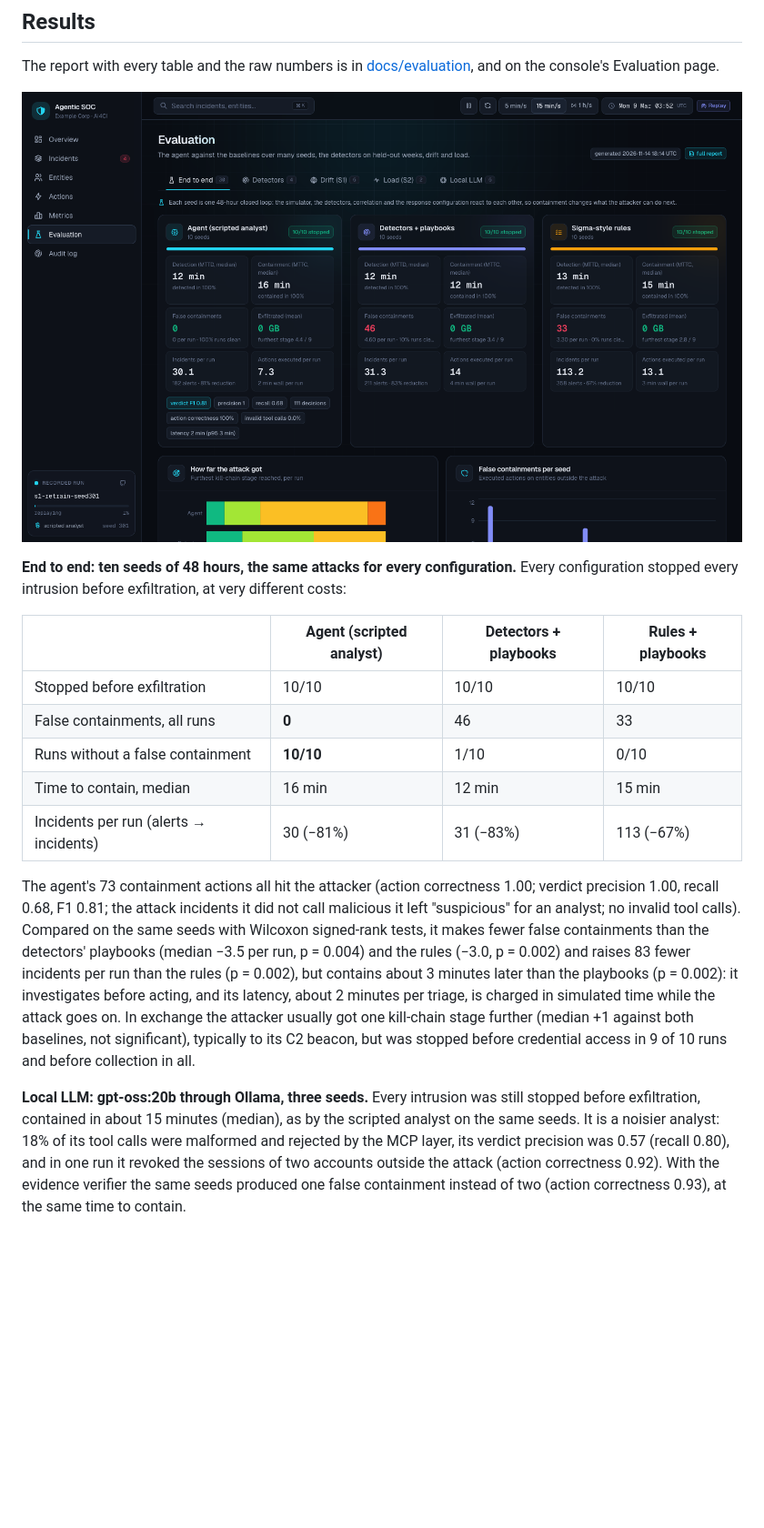
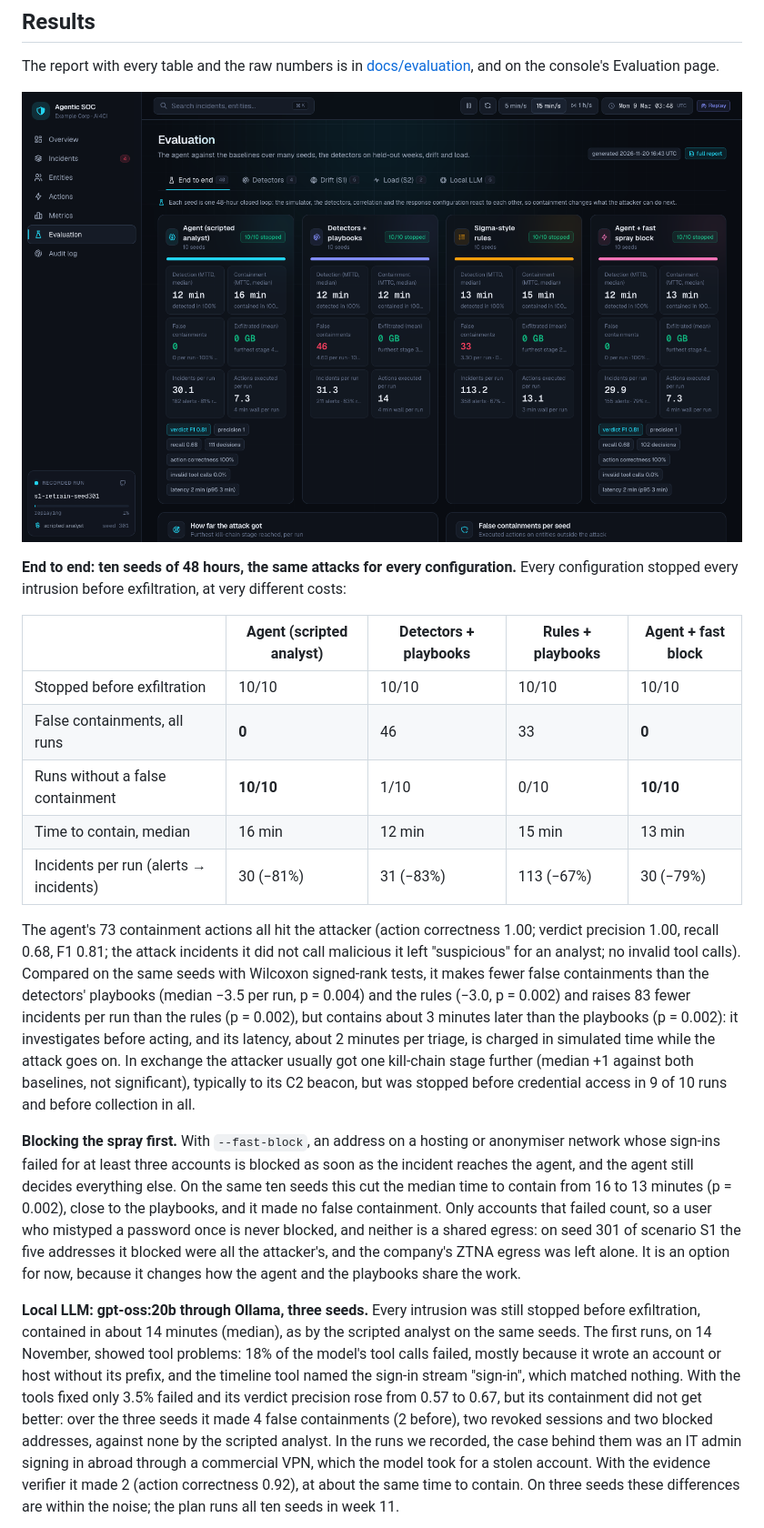
Before and after one commit to Chris91ss/ai4ci-agentic-soc, a Markdown page: README.md, the part around one of its changes. Shown at 91% size. Rendered like a GitHub page; pictures changed too: docs/assets/evaluation.png; blank space fills up the shorter version.

```diff
--- a/README.md
+++ b/README.md
@@ -184,16 +186,18 @@ The report with every table and the raw numbers is in [docs/evaluation](docs/eva
 
 **End to end: ten seeds of 48 hours, the same attacks for every configuration.** Every configuration stopped every intrusion before exfiltration, at very different costs:
 
-| | Agent (scripted analyst) | Detectors + playbooks | Rules + playbooks |
-| --- | --- | --- | --- |
-| Stopped before exfiltration | 10/10 | 10/10 | 10/10 |
-| False containments, all runs | **0** | 46 | 33 |
-| Runs without a false containment | **10/10** | 1/10 | 0/10 |
-| Time to contain, median | 16 min | 12 min | 15 min |
-| Incidents per run (alerts → incidents) | 30 (−81%) | 31 (−83%) | 113 (−67%) |
+| | Agent (scripted analyst) | Detectors + playbooks | Rules + playbooks | Agent + fast block |
+| --- | --- | --- | --- | --- |
+| Stopped before exfiltration | 10/10 | 10/10 | 10/10 | 10/10 |
+| False containments, all runs | **0** | 46 | 33 | **0** |
+| Runs without a false containment | **10/10** | 1/10 | 0/10 | **10/10** |
+| Time to contain, median | 16 min | 12 min | 15 min | 13 min |
+| Incidents per run (alerts → incidents) | 30 (−81%) | 31 (−83%) | 113 (−67%) | 30 (−79%) |
 
 The agent's 73 containment actions all hit the attacker (action correctness 1.00; verdict precision 1.00, recall 0.68, F1 0.81; the attack incidents it did not call malicious it left "suspicious" for an analyst; no invalid tool calls). Compared on the same seeds with Wilcoxon signed-rank tests, it makes fewer false containments than the detectors' playbooks (median −3.5 per run, p = 0.004) and the rules (−3.0, p = 0.002) and raises 83 fewer incidents per run than the rules (p = 0.002), but contains about 3 minutes later than the playbooks (p = 0.002): it investigates before acting, and its latency, about 2 minutes per triage, is charged in simulated time while the attack goes on. In exchange the attacker usually got one kill-chain stage further (median +1 against both baselines, not significant), typically to its C2 beacon, but was stopped before credential access in 9 of 10 runs and before collection in all.
 
-**Local LLM: gpt-oss:20b through Ollama, three seeds.** Every intrusion was still stopped before exfiltration, contained in about 15 minutes (median), as by the scripted analyst on the same seeds. It is a noisier analyst: 18% of its tool calls were malformed and rejected by the MCP layer, its verdict precision was 0.57 (recall 0.80), and in one run it revoked the sessions of two accounts outside the attack (action correctness 0.92). With the evidence verifier the same seeds produced one false containment instead of two (action correctness 0.93), at the same time to contain.
+**Blocking the spray first.** With `--fast-block`, an address on a hosting or anonymiser network whose sign-ins failed for at least three accounts is blocked as soon as the incident reaches the agent, and the agent still decides everything else. On the same ten seeds this cut the median time to contain from 16 to 13 minutes (p = 0.002), close to the playbooks, and it made no false containment. Only accounts that failed count, so a user who mistyped a password once is never blocked, and neither is a shared egress: on seed 301 of scenario S1 the five addresses it blocked were all the attacker's, and the company's ZTNA egress was left alone. It is an option for now, because it changes how the agent and the playbooks share the work.
+
+**Local LLM: gpt-oss:20b through Ollama, three seeds.** Every intrusion was still stopped before exfiltration, contained in about 14 minutes (median), as by the scripted analyst on the same seeds. The first runs, on 14 November, showed tool problems: 18% of the model's tool calls failed, mostly because it wrote an account or host without its prefix, and the timeline tool named the sign-in stream "sign-in", which matched nothing. With the tools fixed only 3.5% failed and its verdict precision rose from 0.57 to 0.67, but its containment did not get better: over the three seeds it made 4 false containments (2 before), two revoked sessions and two blocked addresses, against none by the scripted analyst. In the runs we recorded, the case behind them was an IT admin signing in abroad through a commercial VPN, which the model took for a stolen account. With the evidence verifier it made 2 (action correctness 0.92), at about the same time to contain. On three seeds these differences are within the noise; the plan runs all ten seeds in week 11.
 
 <p align="center">
```
Also changed, not shown: other parts of README.md (+4 -2 lines), docs/evaluation/README.md (+32 -14 lines), docs/assets/detectors.png, docs/assets/llm.png, docs/assets/load.png, 6 other files.
